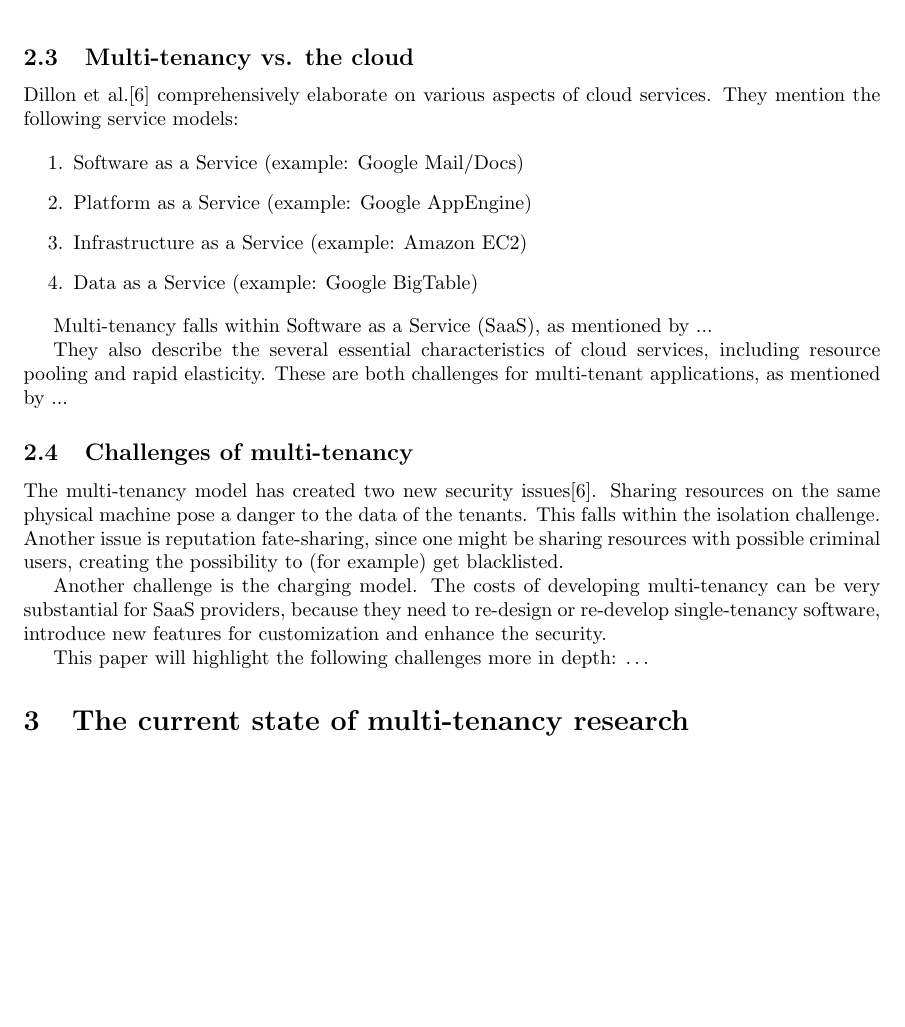
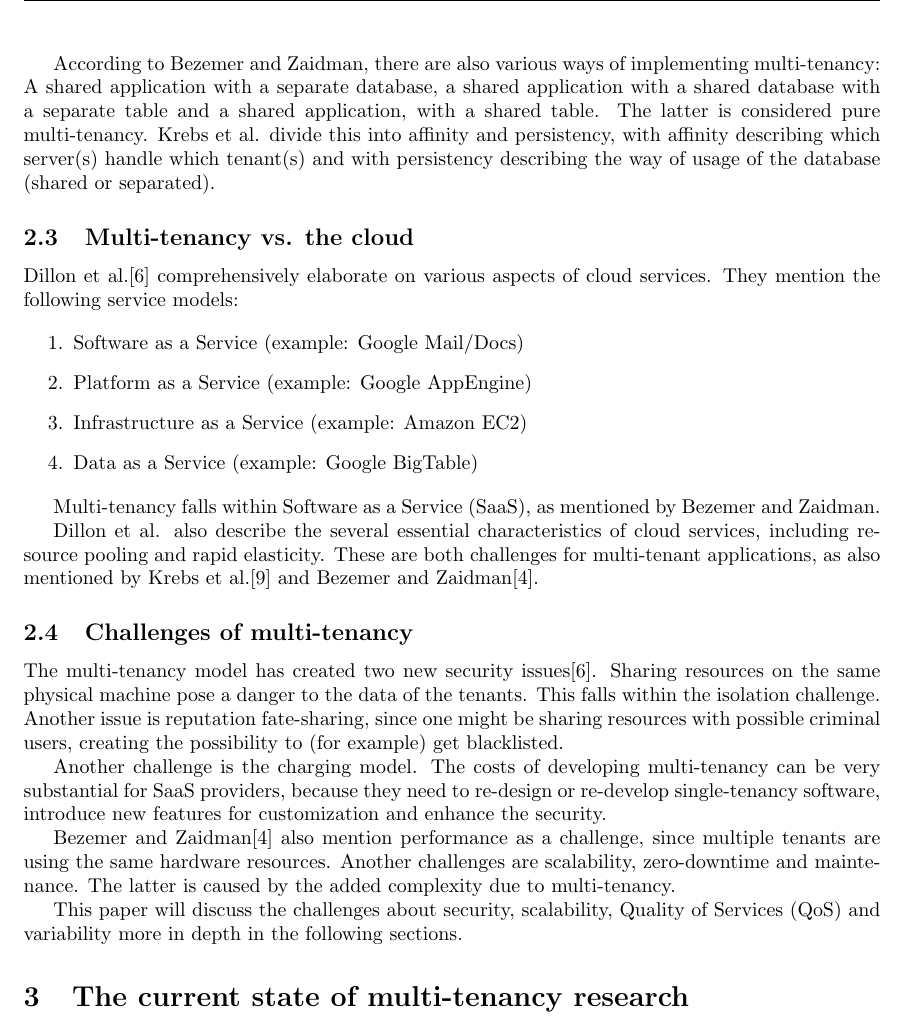
Before and after one commit to hermanbanken/TI3700, a LaTeX paper (paper.tex, which reads background.tex): part of page 2 of 11, cut at the place of the change, the shorter picture padded with empty space. Compiled offline with pdfLaTeX.

Commit message:
More background...

```diff
--- a/background.tex
+++ b/background.tex
@@ -24,6 +25,8 @@ Krebs et al.\cite{krebs2012architecture} describe various layers of sharing:
 \item Middleware sharing (difficult isolation and overhead)
 \item Multi-Tenant Application (MTA)
 \end{enumerate}
+
+According to Bezemer and Zaidman, there are also various ways of implementing multi-tenancy: A shared application with a separate database, a shared application with a shared database with a separate table and a shared application, with a shared table. The latter is considered pure multi-tenancy. Krebs et al. divide this into affinity and persistency, with affinity describing which server(s) handle which tenant(s) and with persistency describing the way of usage of the database (shared or separated).
 
 %% multiple application deployment = multiple applications in one instance of the same runtime environment (is not multi-tenancy!) [Krebs et al. 2012]
 
@@ -38,9 +41,9 @@ Dillon et al.\cite{dillon2010cloud} comprehensively elaborate on various aspects
 \item Data as a Service (example: Google BigTable)
 \end{enumerate}
 
-Multi-tenancy falls within Software as a Service (SaaS), as mentioned by ... %resource?
+Multi-tenancy falls within Software as a Service (SaaS), as mentioned by Bezemer and Zaidman.
 
-They also describe the several essential characteristics of cloud services, including resource pooling and rapid elasticity. These are both challenges for multi-tenant applications, as mentioned by ... %resource?
+Dillon et al. also describe the several essential characteristics of cloud services, including resource pooling and rapid elasticity. These are both challenges for multi-tenant applications, as also mentioned by Krebs et al.\cite{krebs2012architecture} and Bezemer and Zaidman\cite{bezemer2010multi}.
 
 \subsection{Challenges of multi-tenancy}
 
@@ -48,4 +51,6 @@ The multi-tenancy model has created two new security issues\cite{dillon2010cloud
 
 Another challenge is the charging model. The costs of developing multi-tenancy can be very substantial for SaaS providers, because they need to re-design or re-develop single-tenancy software, introduce new features for customization and enhance the security.
 
-This paper will highlight the following challenges more in depth: \ldots %% TODO TODO
+Bezemer and Zaidman\cite{bezemer2010multi} also mention performance as a challenge, since multiple tenants are using the same hardware resources. Another challenges are scalability, zero-downtime and maintenance. The latter is caused by the added complexity due to multi-tenancy.
+
+This paper will discuss the challenges about security, scalability, Quality of Services (QoS) and variability more in depth in the following sections.
```
Also changed, not shown: background.tex (1 more changed lines).
